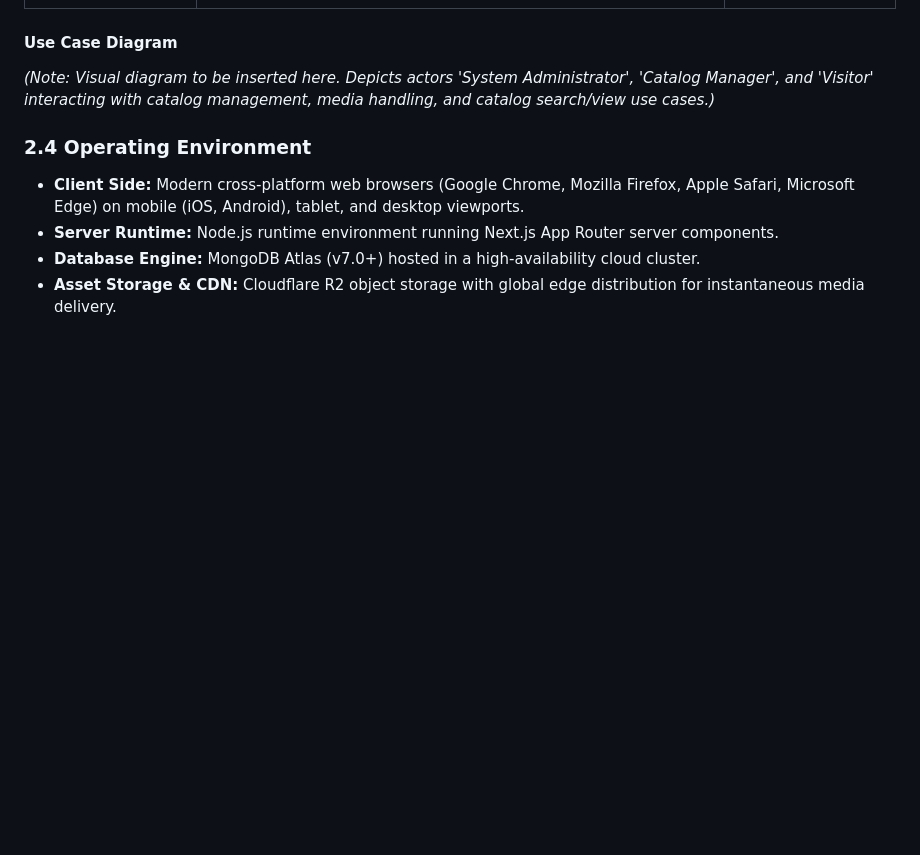
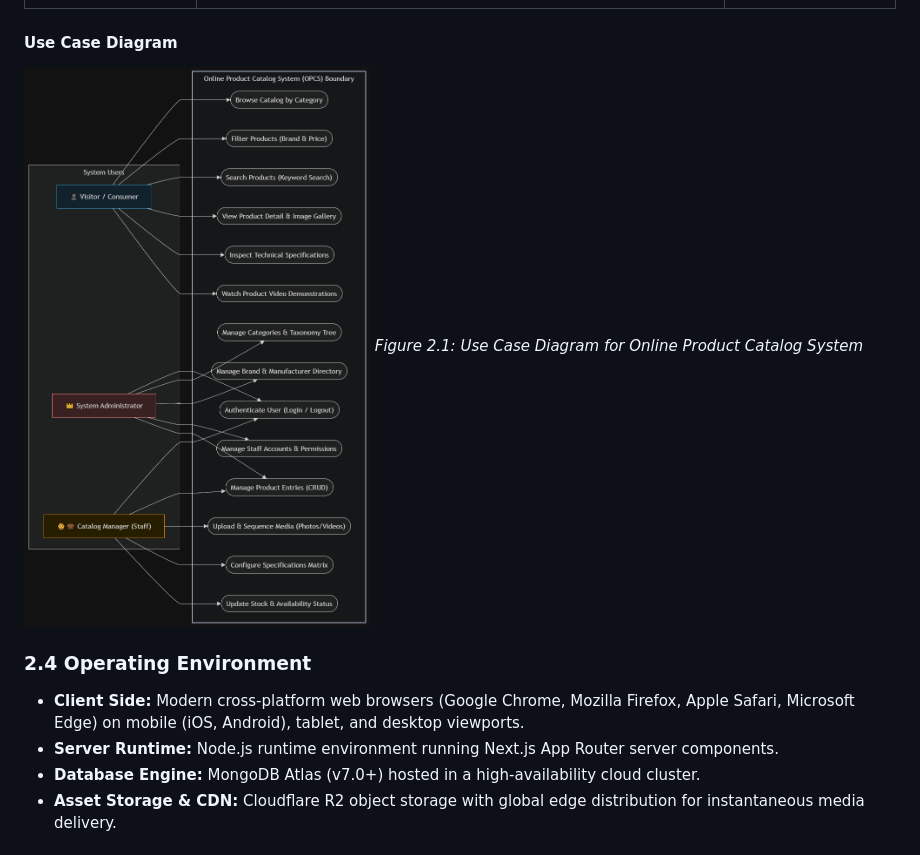
Before and after one commit to aashikur/luxury-ecom-demo, a Markdown page: Lab-report-demo-refference/Online-Product-Catalog-System-SRS.md, the part around one of its changes. Drawn GitHub-style; pictures changed too: Lab-report-demo-refference/Figure 2.1 - Use Case Diagram for Online Product Catalog System.png (added); blank space fills up the shorter version.

Commit message:
docs(lab-report): embed all 5 draw.io diagrams into SRS markdown and docx

```diff
--- a/Lab-report-demo-refference/Online-Product-Catalog-System-SRS.md
+++ b/Lab-report-demo-refference/Online-Product-Catalog-System-SRS.md
@@ -112,7 +115,8 @@ The primary features of OPCS include:
 | **Visitor / Consumer** | General public visitors browsing the digital catalog via smartphones, tablets, or desktop browsers to research specifications, view media, and compare products. | Read-Only (Public Catalog) |
 
 #### Use Case Diagram
-*(Note: Visual diagram to be inserted here. Depicts actors 'System Administrator', 'Catalog Manager', and 'Visitor' interacting with catalog management, media handling, and catalog search/view use cases.)*
+![Figure 2.1: Use Case Diagram for Online Product Catalog System](./Figure%202.1%20-%20Use%20Case%20Diagram%20for%20Online%20Product%20Catalog%20System.png)
+*Figure 2.1: Use Case Diagram for Online Product Catalog System*
 
 ### 2.4 Operating Environment
 - **Client Side:** Modern cross-platform web browsers (Google Chrome, Mozilla Firefox, Apple Safari, Microsoft Edge) on mobile (iOS, Android), tablet, and desktop viewports.
```
Also changed, not shown: other parts of Lab-report-demo-refference/Online-Product-Catalog-System-SRS.md (+10 -2 lines), Lab-report-demo-refference/Section 2.1 (Product Perspective).png (added), Lab-report-demo-refference/Section 6.1 (Data Model).png (added), Lab-report-demo-refference/Section 6.2 (Data Flow Diagram - Level 0).png (added), Lab-report-demo-refference/Section 6.2 (Data Flow Diagram - Level 1).png (added), 3 other files.
